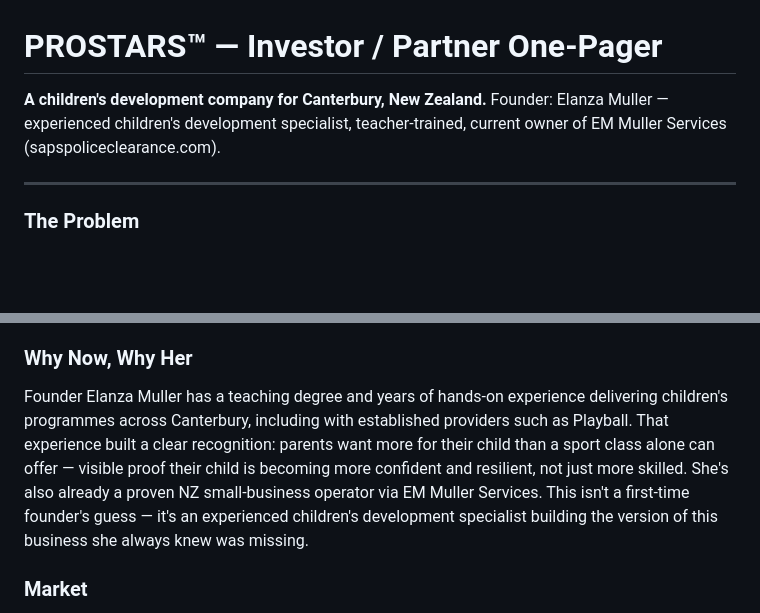
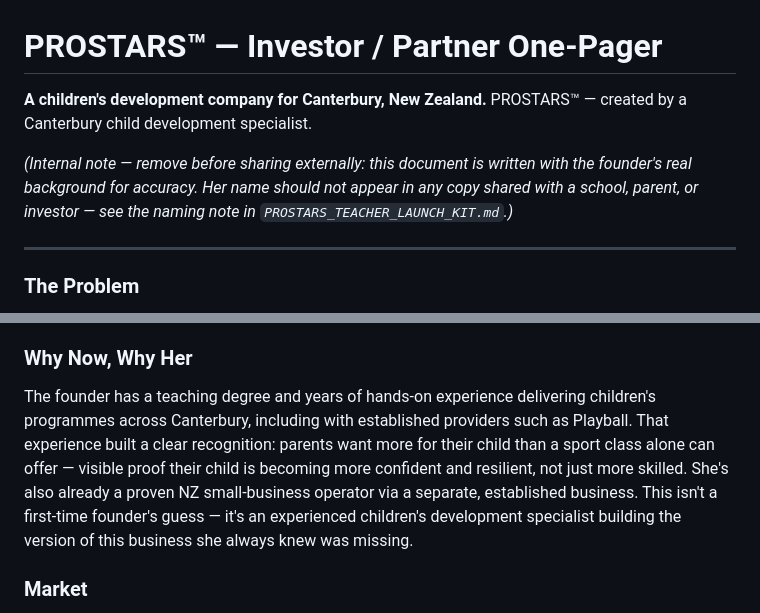
Before and after one commit to 911duplessis/ProStars, a Markdown page: docs/INVESTOR_ONE_PAGER.md, 2 parts joined by grey strips. GitHub-like rendering; blank space fills up the shorter version.

Commit message:
Anonymize founder byline and remove identifying business name

```diff
--- a/docs/INVESTOR_ONE_PAGER.md
+++ b/docs/INVESTOR_ONE_PAGER.md
@@ -1,7 +1,9 @@
 # PROSTARS™ — Investor / Partner One-Pager
 
 **A children's development company for Canterbury, New Zealand.**
-Founder: Elanza Muller — experienced children's development specialist, teacher-trained, current owner of EM Muller Services (sapspoliceclearance.com).
+PROSTARS™ — created by a Canterbury child development specialist.
+
+*(Internal note — remove before sharing externally: this document is written with the founder's real background for accuracy. Her name should not appear in any copy shared with a school, parent, or investor — see the naming note in `PROSTARS_TEACHER_LAUNCH_KIT.md`.)*
 
 ---
 
@@ -12,7 +14,7 @@ Canterbury parents are stuck between two unsatisfying options: generic sport cla
 **PROSTARS** delivers the **PROSTARS METHOD™** — a two-layer framework that teaches five inner-readiness traits (Presence, Resilience, Observation, Social Connection, Trying) through movement and play, and generates three outer, visible proof-points (Achievement, Respect, Strength) parents can see and share every week. Priced at **$22–25/session** — deliberately positioned in the gap between sport and psychology, where parents don't need to understand the pedagogy; they already feel the problem.
 
 ### Why Now, Why Her
-Founder Elanza Muller has a teaching degree and years of hands-on experience delivering children's programmes across Canterbury, including with established providers such as Playball. That experience built a clear recognition: parents want more for their child than a sport class alone can offer — visible proof their child is becoming more confident and resilient, not just more skilled. She's also already a proven NZ small-business operator via EM Muller Services. This isn't a first-time founder's guess — it's an experienced children's development specialist building the version of this business she always knew was missing.
+The founder has a teaching degree and years of hands-on experience delivering children's programmes across Canterbury, including with established providers such as Playball. That experience built a clear recognition: parents want more for their child than a sport class alone can offer — visible proof their child is becoming more confident and resilient, not just more skilled. She's also already a proven NZ small-business operator via a separate, established business. This isn't a first-time founder's guess — it's an experienced children's development specialist building the version of this business she always knew was missing.
 
 ### Market
 - Canterbury, NZ, immediate addressable market: primary-school-aged children (4–8 core, expanding to 12) across Christchurch.
```
